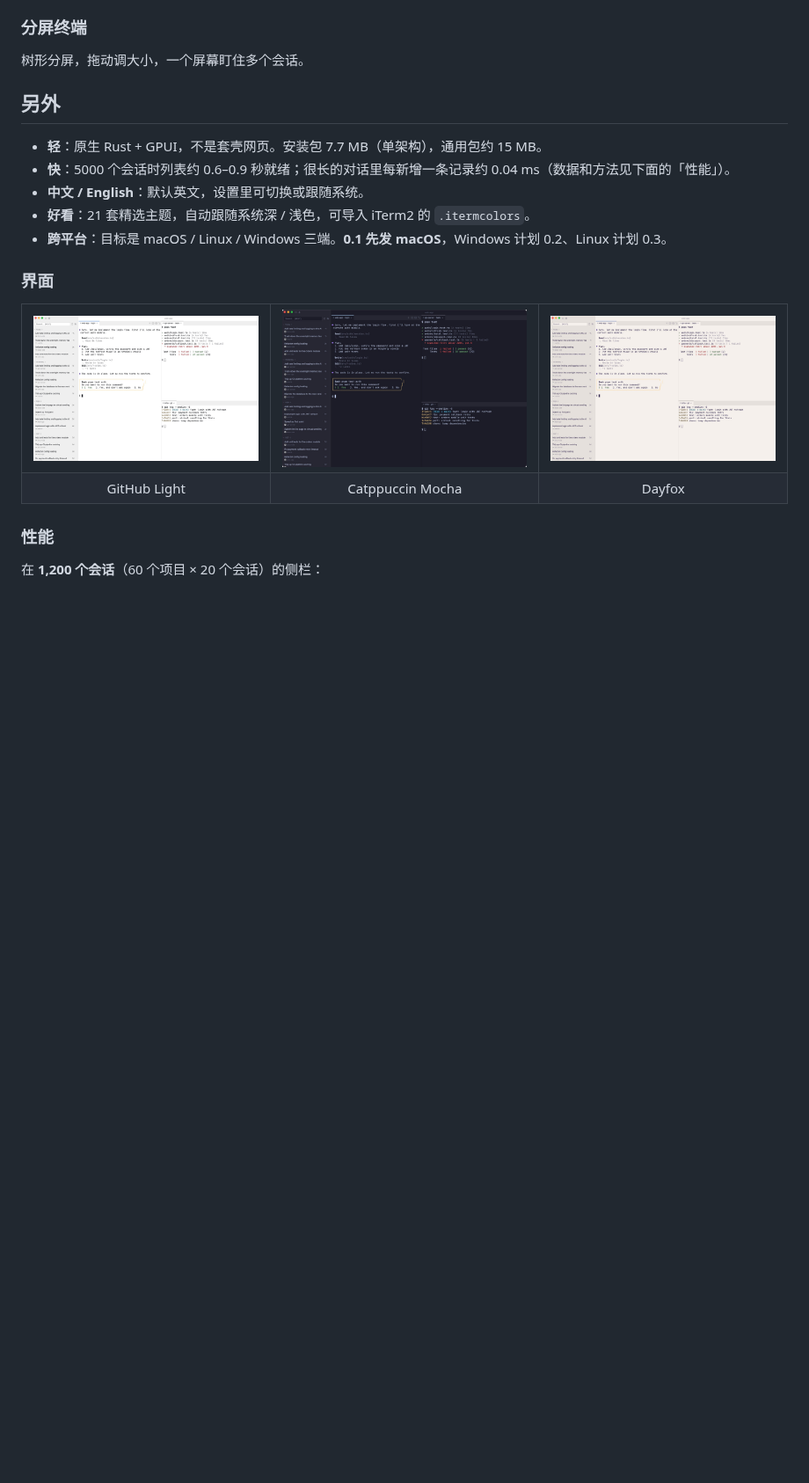
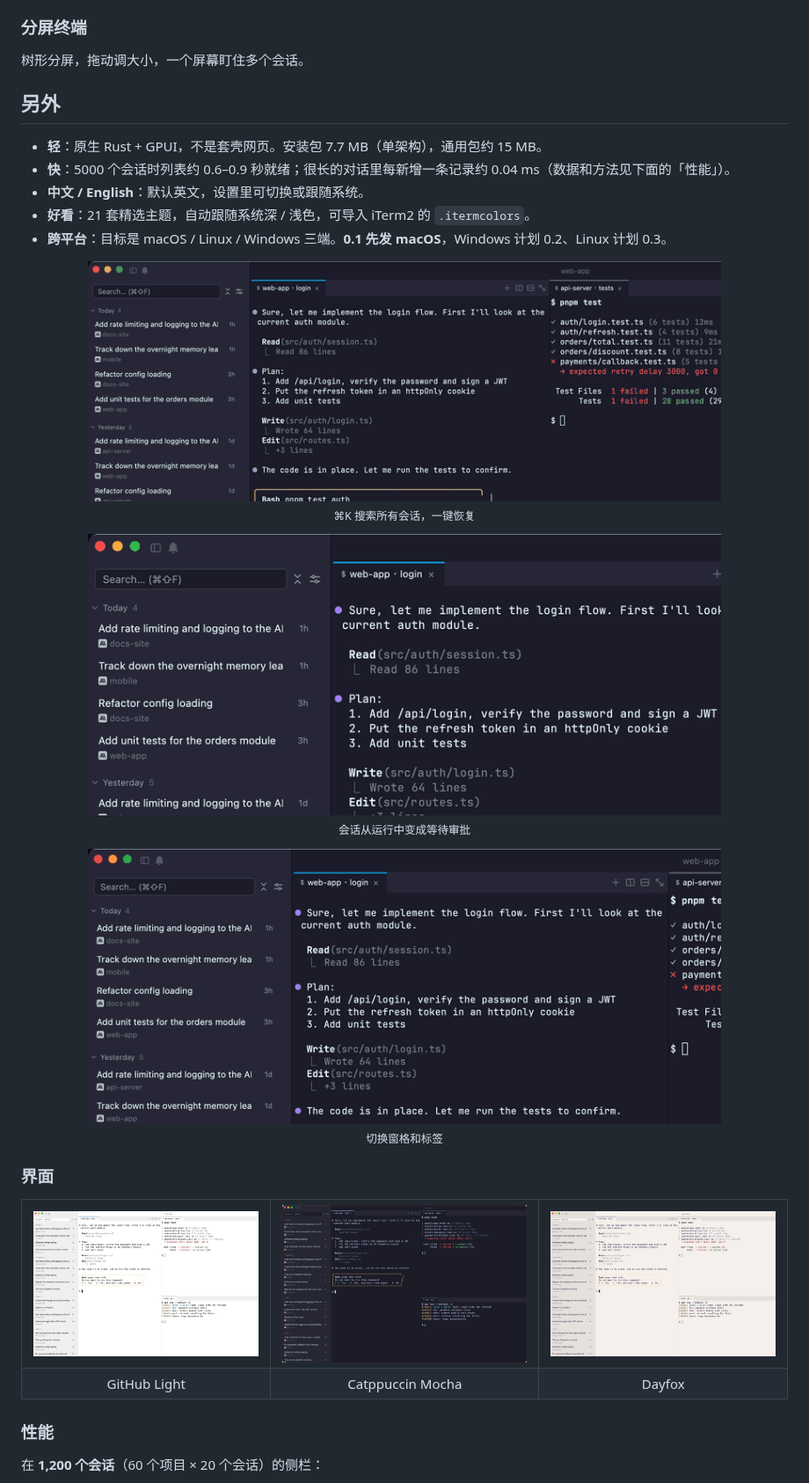
Before and after one commit to nicholas-hoult/makit, a Markdown page: README.zh-CN.md, the part around the change. Shown at 88% size. Drawn GitHub-style; pictures changed too: screenshots/demo-search.gif (added), screenshots/demo-switch.gif (added), screenshots/demo-wait.gif (added); blank space fills up the shorter version.

Commit message:
docs: add three short demos (search, waiting, switching) to the page and the README (#273)
Co-Authored-By: Claude Sonnet 5.5 <noreply@anthropic.com>

```diff
--- a/README.zh-CN.md
+++ b/README.zh-CN.md
@@ -80,6 +80,12 @@ agent 的输出是按写入时的宽度硬换行的。在设置里打开可重
 - **中文 / English**：默认英文，设置里可切换或跟随系统。
 - **好看**：21 套精选主题，自动跟随系统深 / 浅色，可导入 iTerm2 的 `.itermcolors`。
 - **跨平台**：目标是 macOS / Linux / Windows 三端。**0.1 先发 macOS**，Windows 计划 0.2、Linux 计划 0.3。
+
+<p align="center"><img src="screenshots/demo-search.gif" alt="⌘K 搜索所有会话，一键恢复" width="720"><br><sub>⌘K 搜索所有会话，一键恢复</sub></p>
+
+<p align="center"><img src="screenshots/demo-wait.gif" alt="会话从运行中变成等待审批" width="720"><br><sub>会话从运行中变成等待审批</sub></p>
+
+<p align="center"><img src="screenshots/demo-switch.gif" alt="切换窗格和标签" width="720"><br><sub>切换窗格和标签</sub></p>
 
 ### 界面
 
```
Also changed, not shown: README.md (+6 -0 lines), 6 other files.
